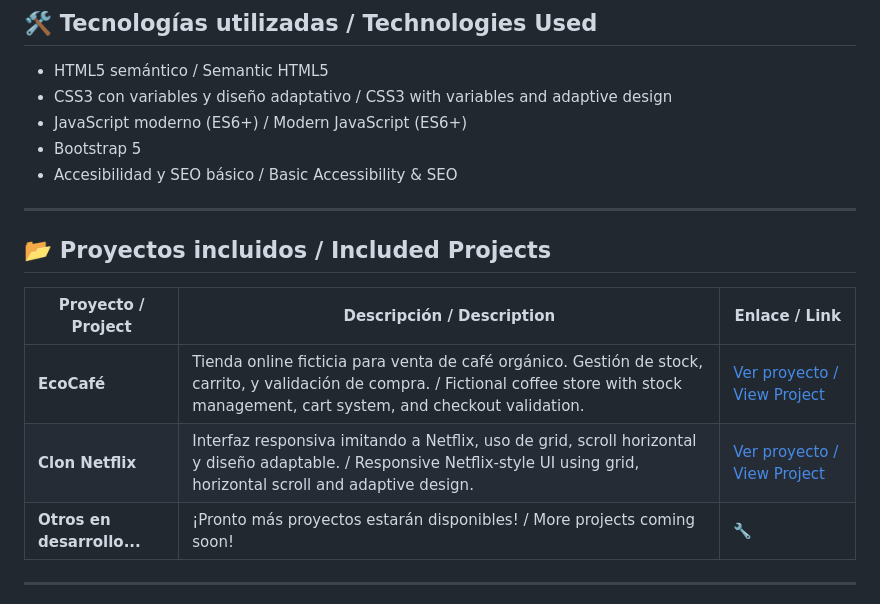
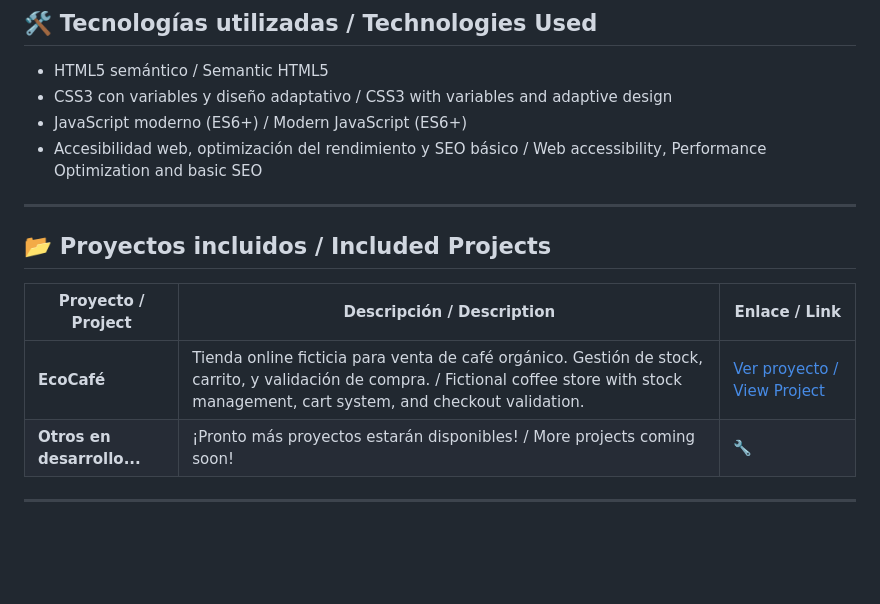
Before and after one commit to workamts/workamts.github.io, a Markdown page: README.md, the part around the change. GitHub-like rendering; blank space fills up the shorter version.

```diff
--- a/README.md
+++ b/README.md
@@ -44,8 +44,7 @@ This repository contains the source code for my personal portfolio, published at
 - HTML5 semántico / Semantic HTML5
 - CSS3 con variables y diseño adaptativo / CSS3 with variables and adaptive design
 - JavaScript moderno (ES6+) / Modern JavaScript (ES6+)
-- Bootstrap 5
-- Accesibilidad y SEO básico / Basic Accessibility & SEO
+- Accesibilidad web, optimización del rendimiento y SEO básico / Web accessibility, Performance Optimization and basic SEO
 
 ---
 
@@ -54,7 +53,6 @@ This repository contains the source code for my personal portfolio, published at
 | Proyecto / Project | Descripción / Description | Enlace / Link |
 |--------------------|---------------------------|----------------|
 | **EcoCafé**        | Tienda online ficticia para venta de café orgánico. Gestión de stock, carrito, y validación de compra. / Fictional coffee store with stock management, cart system, and checkout validation. | [Ver proyecto / View Project](https://workamts.github.io/proyectos/eco-cafe/) |
-| **Clon Netflix**   | Interfaz responsiva imitando a Netflix, uso de grid, scroll horizontal y diseño adaptable. / Responsive Netflix-style UI using grid, horizontal scroll and adaptive design. | [Ver proyecto / View Project](https://workamts.github.io/proyectos/clon-netflix/) |
 | **Otros en desarrollo...** | ¡Pronto más proyectos estarán disponibles! / More projects coming soon! | 🔧 |
 
 ---
```
